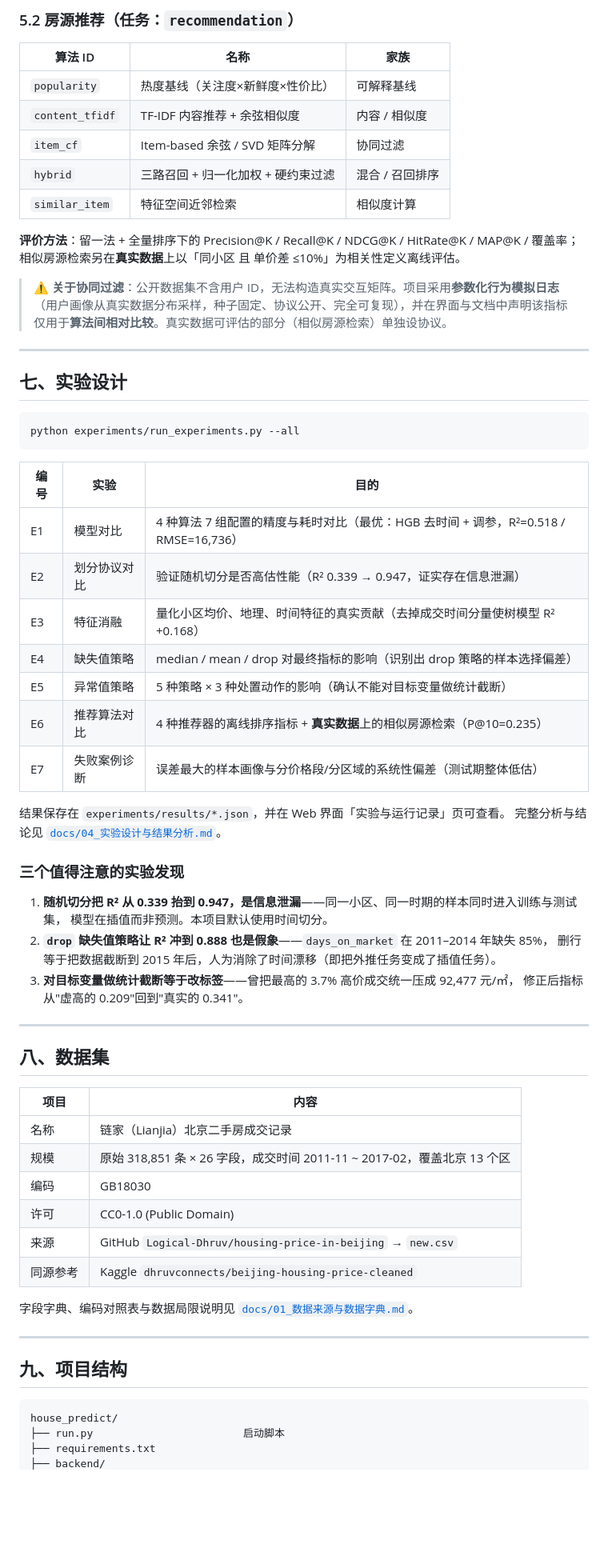
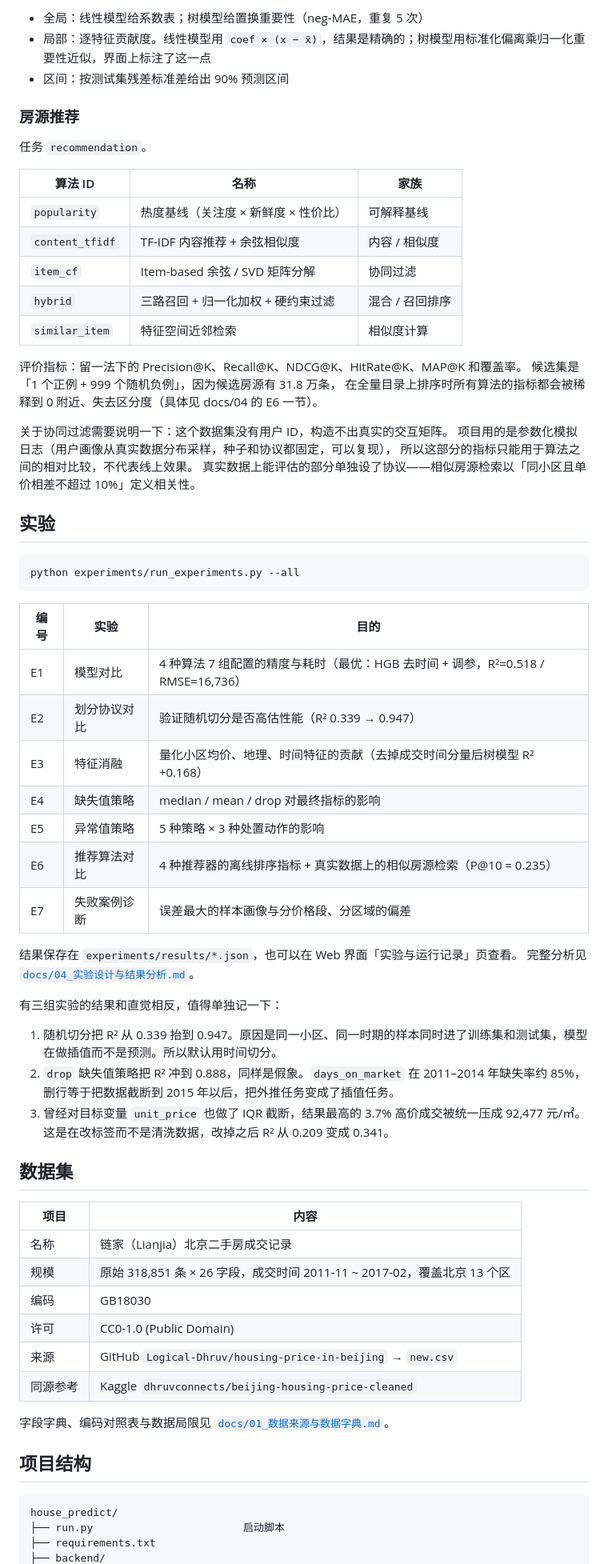
Before and after one commit to AKA-hhh/house-predict-platform, a Markdown page: README.md, the part around one of its changes. Shown at 80% size. GitHub-like rendering; blank space fills up the shorter version.

Commit message:
docs: 重写 README 措辞，去掉模板化表述
- 去掉全部加粗与带圈序号，章节名改为具名小节
- 「数据是真的/清洗是真的」这类排比清单，改成一张关键数字表
- 去掉「不是设计稿，也不是示意数据」「不是单独挑一个好看的数字」等自我辩解式表述
- 协同过滤的免责说明由呼出块改为正文段落

````diff
--- a/README.md
+++ b/README.md
@@ -192,24 +173,30 @@ python tools/etl.py export  --version ds-... --out export.csv
 
-### 5.2 房源推荐（任务：`recommendation`）
+- 全局：线性模型给系数表；树模型给置换重要性（neg-MAE，重复 5 次）
+- 局部：逐特征贡献度。线性模型用 `coef × (x − x̄)`，结果是精确的；树模型用标准化偏离乘归一化重要性近似，界面上标注了这一点
+- 区间：按测试集残差标准差给出 90% 预测区间
+
+### 房源推荐
+
+任务 `recommendation`。
 
 | 算法 ID | 名称 | 家族 |
 | --- | --- | --- |
-| `popularity` | 热度基线（关注度×新鲜度×性价比） | 可解释基线 |
+| `popularity` | 热度基线（关注度 × 新鲜度 × 性价比） | 可解释基线 |
 | `content_tfidf` | TF-IDF 内容推荐 + 余弦相似度 | 内容 / 相似度 |
 | `item_cf` | Item-based 余弦 / SVD 矩阵分解 | 协同过滤 |
 | `hybrid` | 三路召回 + 归一化加权 + 硬约束过滤 | 混合 / 召回排序 |
 | `similar_item` | 特征空间近邻检索 | 相似度计算 |
 
-**评价方法**：留一法 + 全量排序下的 Precision@K / Recall@K / NDCG@K / HitRate@K / MAP@K / 覆盖率；
-相似房源检索另在**真实数据**上以「同小区 且 单价差 ≤10%」为相关性定义离线评估。
+评价指标：留一法下的 Precision@K、Recall@K、NDCG@K、HitRate@K、MAP@K 和覆盖率。
+候选集是「1 个正例 + 999 个随机负例」，因为候选房源有 31.8 万条，
+在全量目录上排序时所有算法的指标都会被稀释到 0 附近、失去区分度（具体见 docs/04 的 E6 一节）。
 
-> ⚠️ **关于协同过滤**：公开数据集不含用户 ID，无法构造真实交互矩阵。项目采用**参数化行为模拟日志**
-> （用户画像从真实数据分布采样，种子固定、协议公开、完全可复现），并在界面与文档中声明该指标
-> 仅用于**算法间相对比较**。真实数据可评估的部分（相似房源检索）单独设协议。
+关于协同过滤需要说明一下：这个数据集没有用户 ID，构造不出真实的交互矩阵。
+项目用的是参数化模拟日志（用户画像从真实数据分布采样，种子和协议都固定，可以复现），
+所以这部分的指标只能用于算法之间的相对比较，不代表线上效果。
+真实数据上能评估的部分单独设了协议——相似房源检索以「同小区且单价相差不超过 10%」定义相关性。
 
----
-
-## 七、实验设计
+## 实验
 
 ```bash
 python experiments/run_experiments.py --all
@@ -217,29 +204,24 @@ python experiments/run_experiments.py --all
 
 | 编号 | 实验 | 目的 |
 | --- | --- | --- |
-| E1 | 模型对比 | 4 种算法 7 组配置的精度与耗时对比（最优：HGB 去时间 + 调参，R²=0.518 / RMSE=16,736） |
-| E2 | 划分协议对比 | 验证随机切分是否高估性能（R² 0.339 → 0.947，证实存在信息泄漏） |
-| E3 | 特征消融 | 量化小区均价、地理、时间特征的真实贡献（去掉成交时间分量使树模型 R² +0.168） |
-| E4 | 缺失值策略 | median / mean / drop 对最终指标的影响（识别出 drop 策略的样本选择偏差） |
-| E5 | 异常值策略 | 5 种策略 × 3 种处置动作的影响（确认不能对目标变量做统计截断） |
-| E6 | 推荐算法对比 | 4 种推荐器的离线排序指标 + **真实数据**上的相似房源检索（P@10=0.235） |
-| E7 | 失败案例诊断 | 误差最大的样本画像与分价格段/分区域的系统性偏差（测试期整体低估） |
+| E1 | 模型对比 | 4 种算法 7 组配置的精度与耗时（最优：HGB 去时间 + 调参，R²=0.518 / RMSE=16,736） |
+| E2 | 划分协议对比 | 验证随机切分是否高估性能（R² 0.339 → 0.947） |
+| E3 | 特征消融 | 量化小区均价、地理、时间特征的贡献（去掉成交时间分量后树模型 R² +0.168） |
+| E4 | 缺失值策略 | median / mean / drop 对最终指标的影响 |
+| E5 | 异常值策略 | 5 种策略 × 3 种处置动作的影响 |
+| E6 | 推荐算法对比 | 4 种推荐器的离线排序指标 + 真实数据上的相似房源检索（P@10 = 0.235） |
+| E7 | 失败案例诊断 | 误差最大的样本画像与分价格段、分区域的偏差 |
 
-结果保存在 `experiments/results/*.json`，并在 Web 界面「实验与运行记录」页可查看。
-完整分析与结论见 [`docs/04_实验设计与结果分析.md`](docs/04_实验设计与结果分析.md)。
+结果保存在 `experiments/results/*.json`，也可以在 Web 界面「实验与运行记录」页查看。
+完整分析见 [`docs/04_实验设计与结果分析.md`](docs/04_实验设计与结果分析.md)。
 
-### 三个值得注意的实验发现
+有三组实验的结果和直觉相反，值得单独记一下：
 
-1. **随机切分把 R² 从 0.339 抬到 0.947，是信息泄漏**——同一小区、同一时期的样本同时进入训练与测试集，
-   模型在插值而非预测。本项目默认使用时间切分。
-2. **`drop` 缺失值策略让 R² 冲到 0.888 也是假象**——`days_on_market` 在 2011–2014 年缺失 85%，
-   删行等于把数据截断到 2015 年后，人为消除了时间漂移（即把外推任务变成了插值任务）。
-3. **对目标变量做统计截断等于改标签**——曾把最高的 3.7% 高价成交统一压成 92,477 元/㎡，
-   修正后指标从"虚高的 0.209"回到"真实的 0.341"。
+1. 随机切分把 R² 从 0.339 抬到 0.947。原因是同一小区、同一时期的样本同时进了训练集和测试集，模型在做插值而不是预测。所以默认用时间切分。
+2. `drop` 缺失值策略把 R² 冲到 0.888，同样是假象。`days_on_market` 在 2011–2014 年缺失率约 85%，删行等于把数据截断到 2015 年以后，把外推任务变成了插值任务。
+3. 曾经对目标变量 `unit_price` 也做了 IQR 截断，结果最高的 3.7% 高价成交被统一压成 92,477 元/㎡。这是在改标签而不是清洗数据，改掉之后 R² 从 0.209 变成 0.341。
 
----
-
-## 八、数据集
+## 数据集
 
 | 项目 | 内容 |
 | --- | --- |
@@ -250,11 +232,9 @@ python experiments/run_experiments.py --all
 | 来源 | GitHub `Logical-Dhruv/housing-price-in-beijing` → `new.csv` |
 | 同源参考 | Kaggle `dhruvconnects/beijing-housing-price-cleaned` |
 
-字段字典、编码对照表与数据局限说明见 [`docs/01_数据来源与数据字典.md`](docs/01_数据来源与数据字典.md)。
+字段字典、编码对照表与数据局限见 [`docs/01_数据来源与数据字典.md`](docs/01_数据来源与数据字典.md)。
 
----
-
-## 九、项目结构
+## 项目结构
 
 ```
 house_predict/
````
Also changed, not shown: other parts of README.md (+72 -97 lines), docs/05_问题清单与迭代记录.md (+2 -1 lines).
